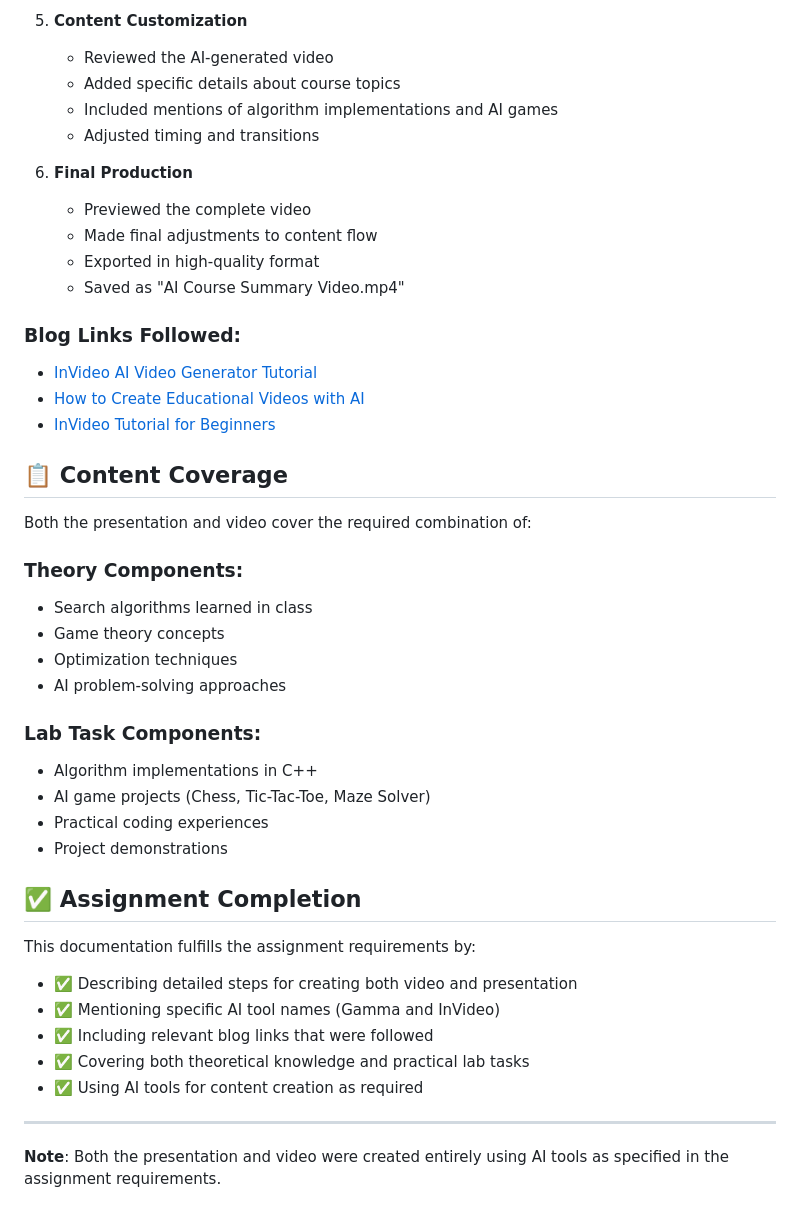
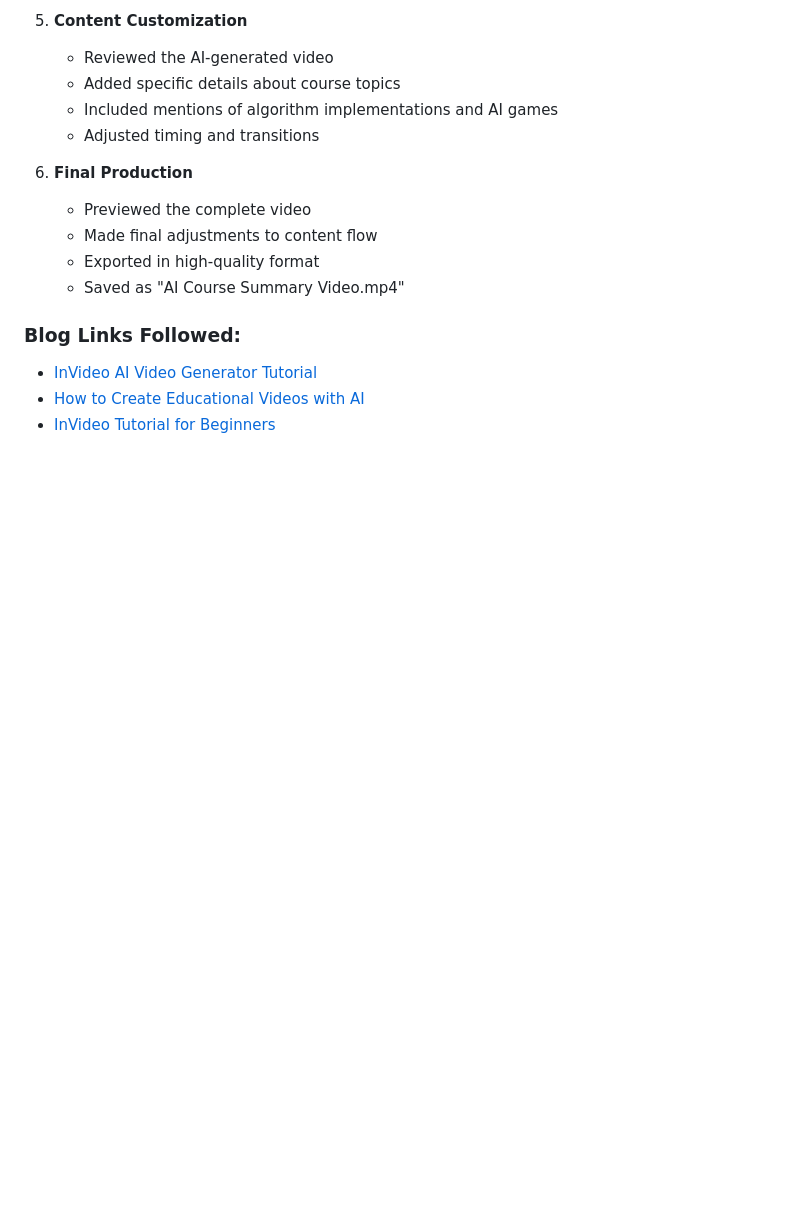
Before and after one commit to tajwone17/AI-Course, a Markdown page: AI Tools Exploration/README.md, the part around the change. Rendered like a GitHub page; blank space fills up the shorter version.

Commit message:
Remove content coverage and assignment completion sections from README for conciseness

```diff
--- a/AI Tools Exploration/README.md
+++ b/AI Tools Exploration/README.md
@@ -112,35 +112,3 @@ Create content covering the combination of:
 - [InVideo AI Video Generator Tutorial](https://invideo.io/blog/ai-video-generator/)
 - [How to Create Educational Videos with AI](https://invideo.io/blog/how-to-make-educational-videos/)
 - [InVideo Tutorial for Beginners](https://invideo.io/blog/invideo-tutorial/)
-
-## 📋 Content Coverage
-
-Both the presentation and video cover the required combination of:
-
-### Theory Components:
-
-- Search algorithms learned in class
-- Game theory concepts
-- Optimization techniques
-- AI problem-solving approaches
-
-### Lab Task Components:
-
-- Algorithm implementations in C++
-- AI game projects (Chess, Tic-Tac-Toe, Maze Solver)
-- Practical coding experiences
-- Project demonstrations
-
-## ✅ Assignment Completion
-
-This documentation fulfills the assignment requirements by:
-
-- ✅ Describing detailed steps for creating both video and presentation
-- ✅ Mentioning specific AI tool names (Gamma and InVideo)
-- ✅ Including relevant blog links that were followed
-- ✅ Covering both theoretical knowledge and practical lab tasks
-- ✅ Using AI tools for content creation as required
-
----
-
-**Note**: Both the presentation and video were created entirely using AI tools as specified in the assignment requirements.
```
